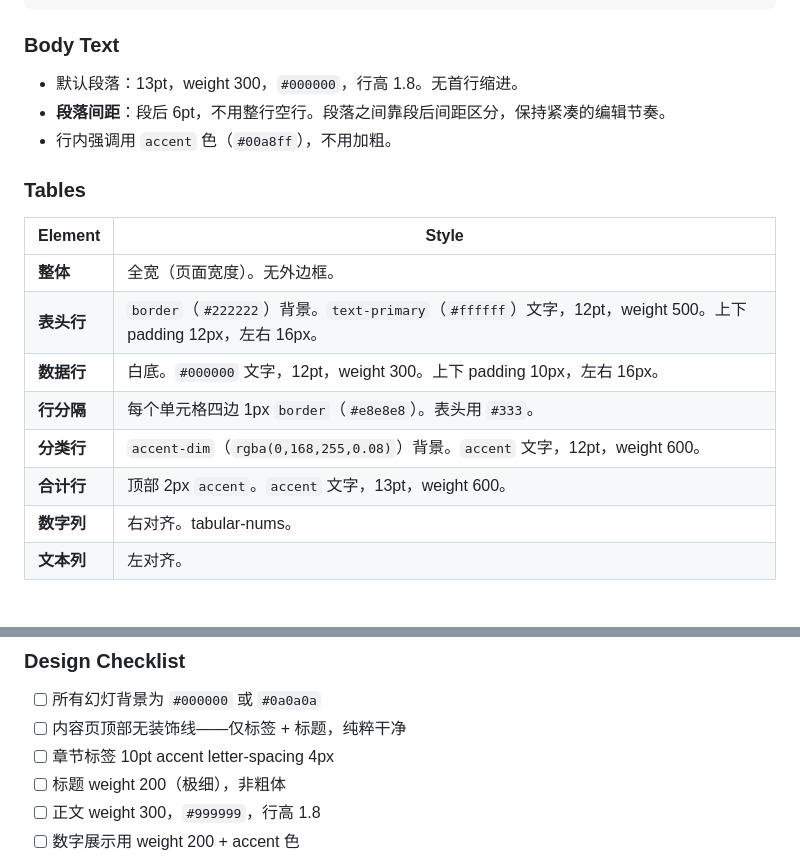
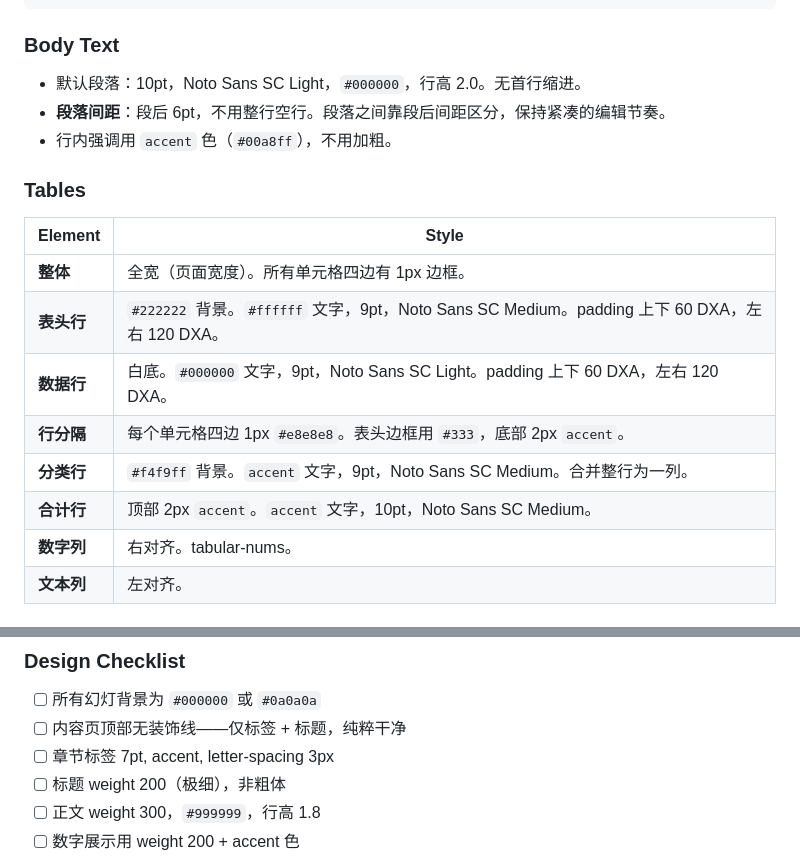
Before and after one commit to Li-Charles-One/genius-skill-hub-v2.0, a Markdown page: document-brand/themes/editorial-dark.md, 2 parts joined by grey strips. Drawn GitHub-style.

```diff
--- a/document-brand/themes/editorial-dark.md
+++ b/document-brand/themes/editorial-dark.md
@@ -121,7 +124,7 @@
 
 ### Body Text
 
-- 默认段落：13pt，weight 300，`#000000`，行高 1.8。无首行缩进。
+- 默认段落：10pt，Noto Sans SC Light，`#000000`，行高 2.0。无首行缩进。
 - **段落间距**：段后 6pt，不用整行空行。段落之间靠段后间距区分，保持紧凑的编辑节奏。
 - 行内强调用 `accent` 色（`#00a8ff`），不用加粗。
 
@@ -129,12 +132,12 @@
 
 | Element | Style |
 |---------|-------|
-| **整体** | 全宽（页面宽度）。无外边框。 |
-| **表头行** | `border`（`#222222`）背景。`text-primary`（`#ffffff`）文字，12pt，weight 500。上下 padding 12px，左右 16px。 |
-| **数据行** | 白底。`#000000` 文字，12pt，weight 300。上下 padding 10px，左右 16px。 |
-| **行分隔** | 每个单元格四边 1px `border`（`#e8e8e8`）。表头用 `#333`。 |
-| **分类行** | `accent-dim`（`rgba(0,168,255,0.08)`）背景。`accent` 文字，12pt，weight 600。 |
-| **合计行** | 顶部 2px `accent`。`accent` 文字，13pt，weight 600。 |
+| **整体** | 全宽（页面宽度）。所有单元格四边有 1px 边框。 |
+| **表头行** | `#222222` 背景。`#ffffff` 文字，9pt，Noto Sans SC Medium。padding 上下 60 DXA，左右 120 DXA。 |
+| **数据行** | 白底。`#000000` 文字，9pt，Noto Sans SC Light。padding 上下 60 DXA，左右 120 DXA。 |
+| **行分隔** | 每个单元格四边 1px `#e8e8e8`。表头边框用 `#333`，底部 2px `accent`。 |
+| **分类行** | `#f4f9ff` 背景。`accent` 文字，9pt，Noto Sans SC Medium。合并整行为一列。 |
+| **合计行** | 顶部 2px `accent`。`accent` 文字，10pt，Noto Sans SC Medium。 |
 | **数字列** | 右对齐。tabular-nums。 |
 | **文本列** | 左对齐。 |
 
@@ -378,7 +381,7 @@
 
 - [ ] 所有幻灯背景为 `#000000` 或 `#0a0a0a`
 - [ ] 内容页顶部无装饰线——仅标签 + 标题，纯粹干净
-- [ ] 章节标签 10pt accent letter-spacing 4px
+- [ ] 章节标签 7pt, accent, letter-spacing 3px
 - [ ] 标题 weight 200（极细），非粗体
 - [ ] 正文 weight 300，`#999999`，行高 1.8
 - [ ] 数字展示用 weight 200 + accent 色
```
Also changed, not shown: other parts of document-brand/themes/editorial-dark.md (+29 -26 lines).
